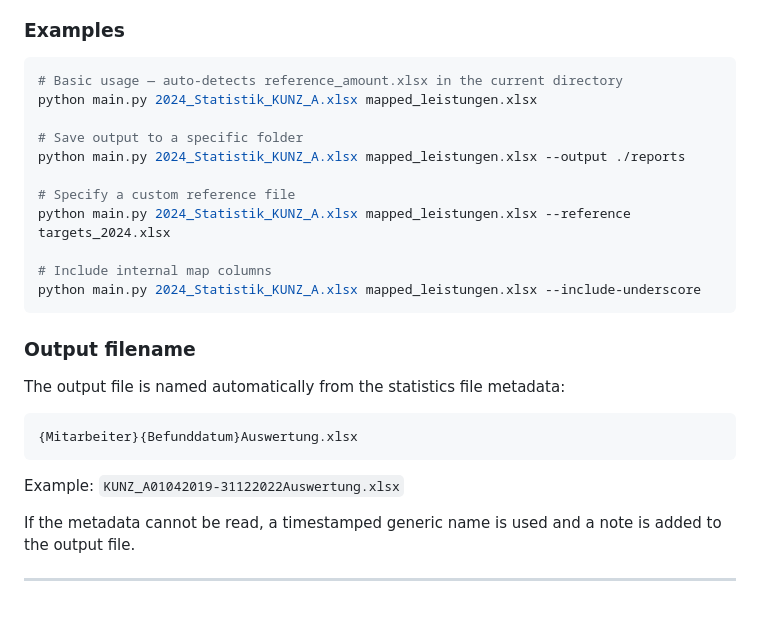
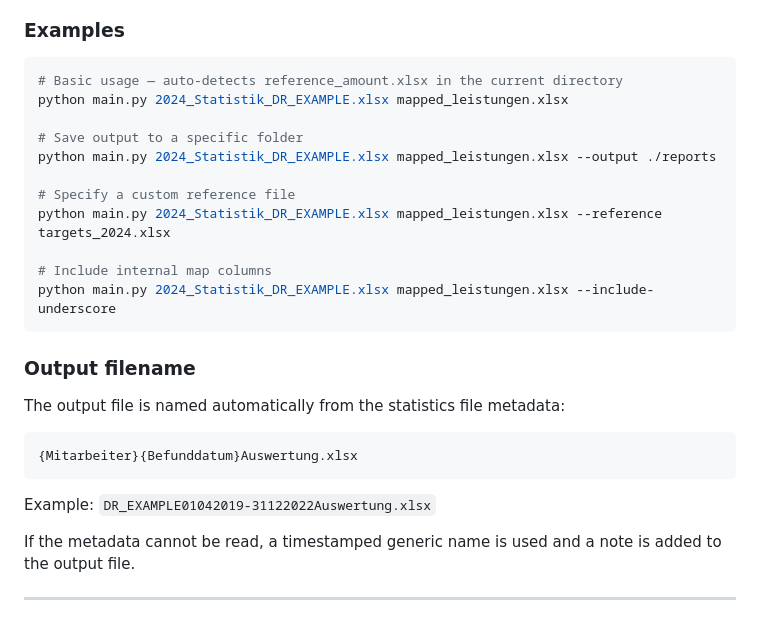
Before and after one commit to sebastian-hue41/RadioBefundungszahlConverter, a Markdown page: README.MD, the part around the change. GitHub-like rendering.

Commit message:
Scrub employee name from README examples
Replace real employee identifier with DR_EXAMPLE placeholder throughout
all curl, Python, and filename examples.

Co-Authored-By: Claude Sonnet 4.6 <noreply@anthropic.com>

````diff
--- a/README.MD
+++ b/README.MD
@@ -124,16 +124,16 @@ python main.py <statistics.xlsx> <map.xlsx> [options]
 
 ```bash
 # Basic usage — auto-detects reference_amount.xlsx in the current directory
-python main.py 2024_Statistik_KUNZ_A.xlsx mapped_leistungen.xlsx
+python main.py 2024_Statistik_DR_EXAMPLE.xlsx mapped_leistungen.xlsx
 
 # Save output to a specific folder
-python main.py 2024_Statistik_KUNZ_A.xlsx mapped_leistungen.xlsx --output ./reports
+python main.py 2024_Statistik_DR_EXAMPLE.xlsx mapped_leistungen.xlsx --output ./reports
 
 # Specify a custom reference file
-python main.py 2024_Statistik_KUNZ_A.xlsx mapped_leistungen.xlsx --reference targets_2024.xlsx
+python main.py 2024_Statistik_DR_EXAMPLE.xlsx mapped_leistungen.xlsx --reference targets_2024.xlsx
 
 # Include internal map columns
-python main.py 2024_Statistik_KUNZ_A.xlsx mapped_leistungen.xlsx --include-underscore
+python main.py 2024_Statistik_DR_EXAMPLE.xlsx mapped_leistungen.xlsx --include-underscore
 ```
 
 ### Output filename
@@ -144,7 +144,7 @@ The output file is named automatically from the statistics file metadata:
 {Mitarbeiter}{Befunddatum}Auswertung.xlsx
 ```
 
-Example: `KUNZ_A01042019-31122022Auswertung.xlsx`
+Example: `DR_EXAMPLE01042019-31122022Auswertung.xlsx`
 
 If the metadata cannot be read, a timestamped generic name is used and a note is added to the output file.
 
````
